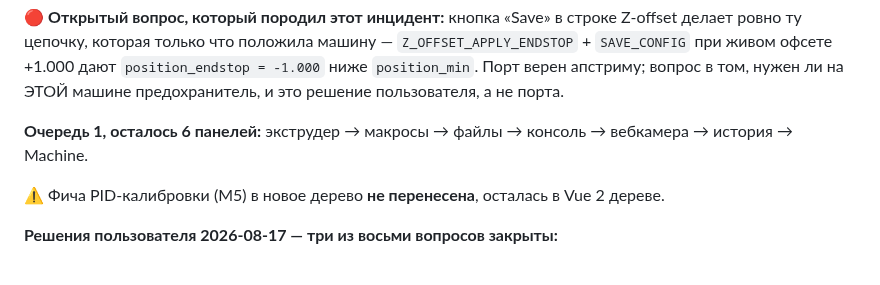
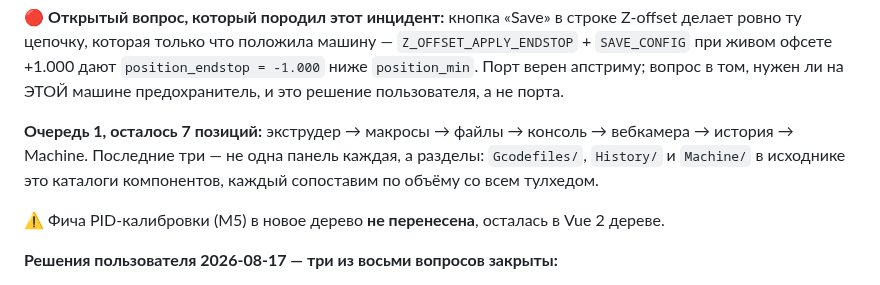
Before and after one commit to alex-mextner/ultra-3d-printer, a Markdown page: docs/tasks.md, the part around the change. Drawn GitHub-style.

Commit message:
Fix a miscount: queue 1 has 7 items left, not 6
The line said 6 and then listed 7. Also notes that Gcodefiles, History and
Machine are component DIRECTORIES upstream, not single panels -- each is
comparable in size to the whole toolhead panel, so counting them as one
item apiece understates what is left.

Co-Authored-By: Claude Opus 5 <noreply@anthropic.com>

```diff
--- a/docs/tasks.md
+++ b/docs/tasks.md
@@ -93,7 +93,7 @@
 
 🔴 **Открытый вопрос, который породил этот инцидент:** кнопка «Save» в строке Z-offset делает ровно ту цепочку, которая только что положила машину — `Z_OFFSET_APPLY_ENDSTOP` + `SAVE_CONFIG` при живом офсете +1.000 дают `position_endstop = -1.000` ниже `position_min`. Порт верен апстриму; вопрос в том, нужен ли на ЭТОЙ машине предохранитель, и это решение пользователя, а не порта.
 
-**Очередь 1, осталось 6 панелей:** экструдер → макросы → файлы → консоль → вебкамера → история → Machine.
+**Очередь 1, осталось 7 позиций:** экструдер → макросы → файлы → консоль → вебкамера → история → Machine. Последние три — не одна панель каждая, а разделы: `Gcodefiles/`, `History/` и `Machine/` в исходнике это каталоги компонентов, каждый сопоставим по объёму со всем тулхедом.
 
 ⚠️ Фича PID-калибровки (M5) в новое дерево **не перенесена**, осталась в Vue 2 дереве.
 
```
